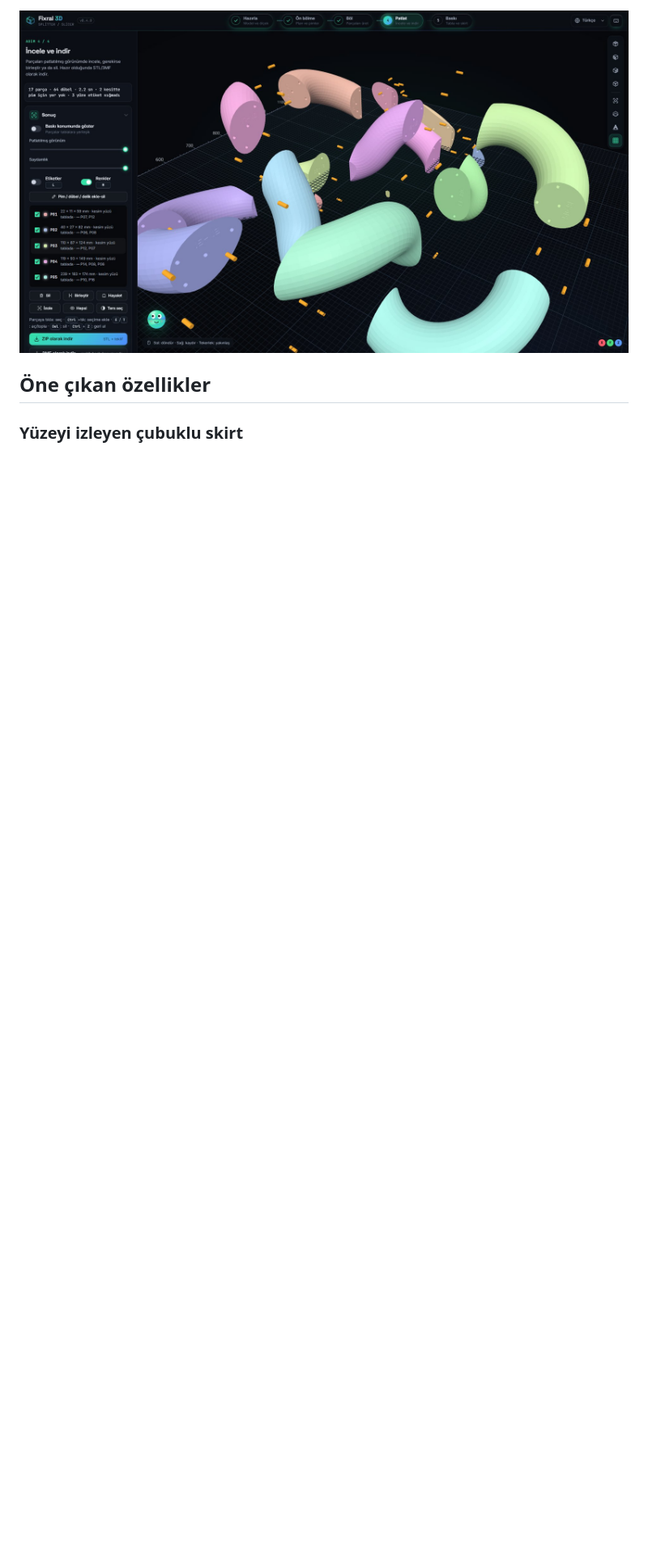
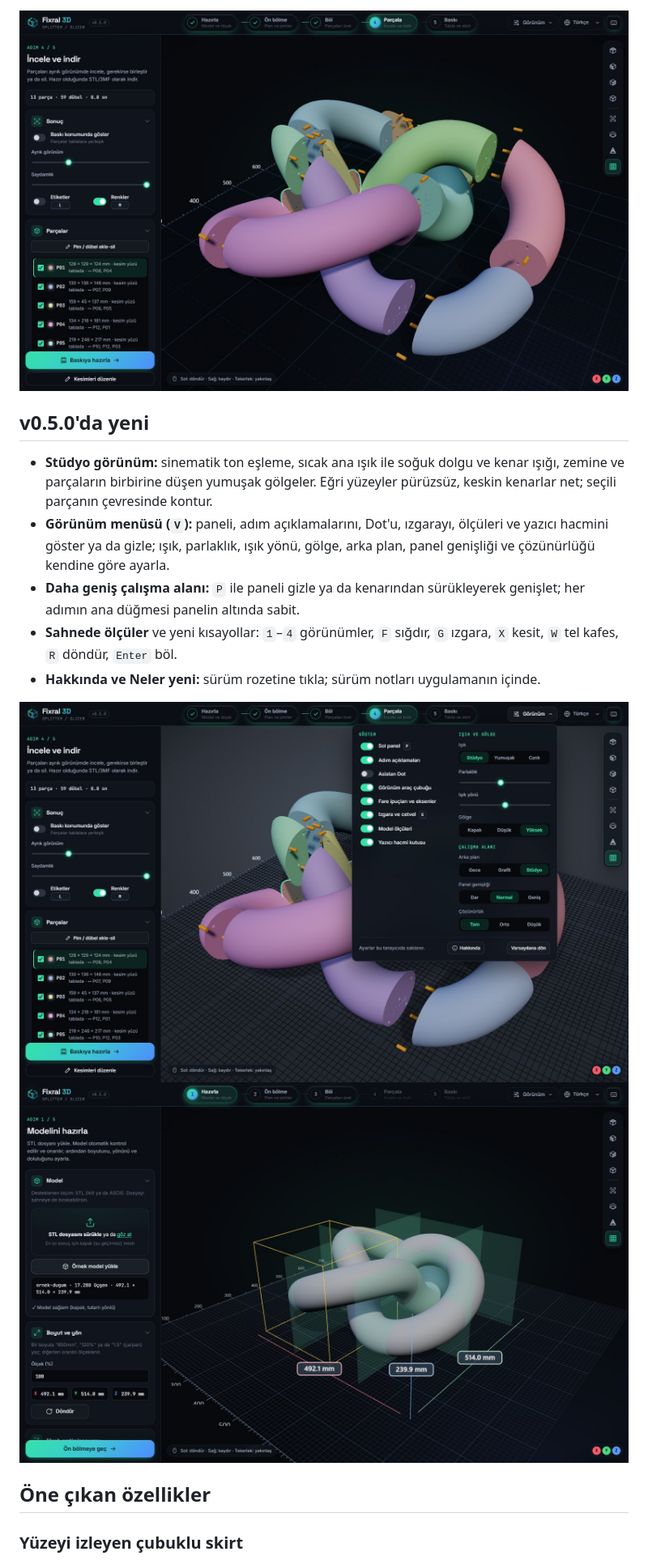
Before and after one commit to fixral3d/fixral-3d-splitter, a Markdown page: README.md, the part around one of its changes. Shown at 81% size. Rendered like a GitHub page; pictures changed too: screenshots/explode.jpg, screenshots/prepare.jpg (added), screenshots/view-menu.jpg (added); blank space fills up the shorter version.

```diff
--- a/README.md
+++ b/README.md
@@ -41,5 +41,17 @@
 
-<img src="screenshots/explode.jpg" alt="Patlatılmış görünümde pim ve dübellerle bölünmüş model" width="100%" />
+<img src="screenshots/explode.jpg" alt="Ayrık görünümde pim ve dübellerle bölünmüş, seçili parçası konturlu model" width="100%" />
+
+## v0.5.0'da yeni
+
+- **Stüdyo görünüm:** sinematik ton eşleme, sıcak ana ışık ile soğuk dolgu ve kenar ışığı, zemine ve parçaların birbirine düşen yumuşak gölgeler. Eğri yüzeyler pürüzsüz, keskin kenarlar net; seçili parçanın çevresinde kontur.
+- **Görünüm menüsü (`V`):** paneli, adım açıklamalarını, Dot'u, ızgarayı, ölçüleri ve yazıcı hacmini göster ya da gizle; ışık, parlaklık, ışık yönü, gölge, arka plan, panel genişliği ve çözünürlüğü kendine göre ayarla.
+- **Daha geniş çalışma alanı:** `P` ile paneli gizle ya da kenarından sürükleyerek genişlet; her adımın ana düğmesi panelin altında sabit.
+- **Sahnede ölçüler** ve yeni kısayollar: `1`–`4` görünümler, `F` sığdır, `G` ızgara, `X` kesit, `W` tel kafes, `R` döndür, `Enter` böl.
+- **Hakkında ve Neler yeni:** sürüm rozetine tıkla; sürüm notları uygulamanın içinde.
+
+<img src="screenshots/view-menu.jpg" alt="Görünüm menüsü: göster/gizle, ışık, gölge ve çalışma alanı ayarları" width="100%" />
+
+<img src="screenshots/prepare.jpg" alt="Hazırla adımı: stüdyo ışığında model, kesim düzlemleri ve eksen renkli ölçü etiketleri" width="100%" />
 
 ## Öne çıkan özellikler
 
```
Also changed, not shown: other parts of README.md (+9 -6 lines), 9 other files.
